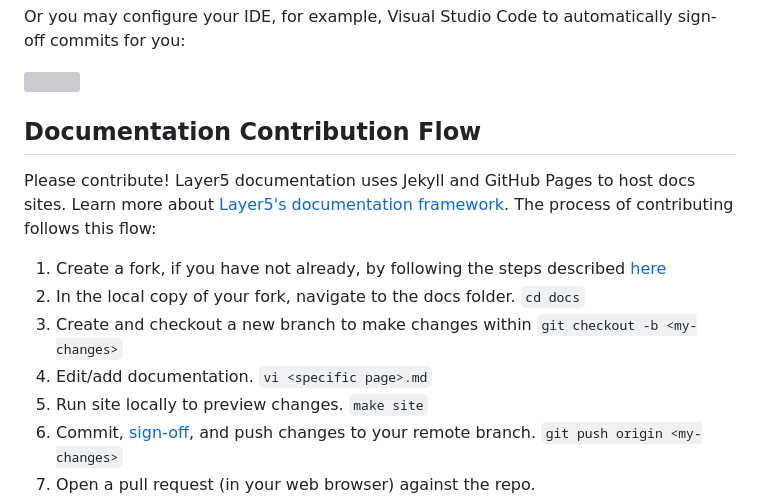
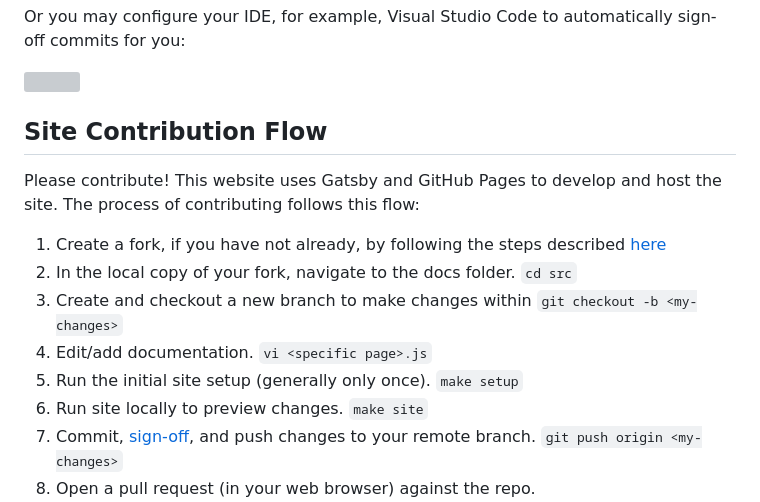
Before and after one commit to service-mesh-patterns/service-mesh-patterns, a Markdown page: CONTRIBUTING.md, the part around the change. GitHub-like rendering; grey boxes are pictures that could not be loaded.

Commit message:
site contrib instructions
Signed-off-by: Lee Calcote <lee.calcote@layer5.io>

```diff
--- a/CONTRIBUTING.md
+++ b/CONTRIBUTING.md
@@ -50,16 +50,18 @@ Or you may configure your IDE, for example, Visual Studio Code to automatically
 
 <a href="https://user-images.githubusercontent.com/7570704/64490167-98906400-d25a-11e9-8b8a-5f465b854d49.png" ><img src="https://user-images.githubusercontent.com/7570704/64490167-98906400-d25a-11e9-8b8a-5f465b854d49.png" width="50%"><a>
 
-## <a name="contributing-docs">Documentation Contribution Flow</a>
-Please contribute! Layer5 documentation uses Jekyll and GitHub Pages to host docs sites. Learn more about [Layer5's documentation framework](https://docs.google.com/document/d/17guuaxb0xsfutBCzyj2CT6OZiFnMu9w4PzoILXhRXSo/edit?usp=sharing). The process of contributing follows this flow:
+## <a name="contributing-docs">Site Contribution Flow</a>
+Please contribute! This website uses Gatsby and GitHub Pages to develop and host the site. The process of contributing follows this flow:
 
 1. Create a fork, if you have not already, by following the steps described [here](./CONTRIBUTING-gitflow.md)
 1. In the local copy of your fork, navigate to the docs folder.
-`cd docs`
+`cd src`
 1. Create and checkout a new branch to make changes within
 `git checkout -b <my-changes>`
 1. Edit/add documentation.
-`vi <specific page>.md`
+`vi <specific page>.js`
+1. Run the initial site setup (generally only once).
+`make setup`
 1. Run site locally to preview changes.
 `make site`
 1. Commit, [sign-off](#commit-signing), and push changes to your remote branch.
```
